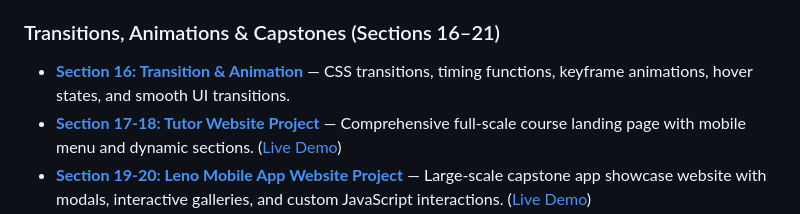
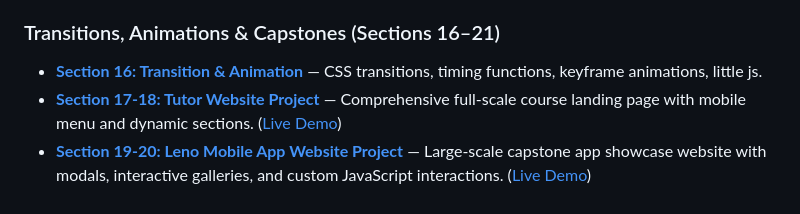
Before and after one commit to sajidsam/UdemyCourse, a Markdown page: README.md, the part around the change. Drawn GitHub-style.

Commit message:
modify description in readme
Updated Section 16 to include 'little js' in the description.

```diff
--- a/README.md
+++ b/README.md
@@ -147,7 +147,7 @@ Welcome to the comprehensive learning and project repository for **Modern HTML &
 
 ### Transitions, Animations & Capstones (Sections 16–21)
 
-- **[Section 16: Transition &amp; Animation](<./section16%20Transition%20animation>)** — CSS transitions, timing functions, keyframe animations, hover states, and smooth UI transitions.
+- **[Section 16: Transition &amp; Animation](<./section16%20Transition%20animation>)** — CSS transitions, timing functions, keyframe animations, little js.
 - **[Section 17-18: Tutor Website Project](<./section17-18%20Tutor%20Website>)** — Comprehensive full-scale course landing page with mobile menu and dynamic sections. ([Live Demo](https://tutor-site-brown.vercel.app/))
 - **[Section 19-20: Leno Mobile App Website Project](<./section19-20%20Leno%20Website>)** — Large-scale capstone app showcase website with modals, interactive galleries, and custom JavaScript interactions. ([Live Demo](https://leno-apps.vercel.app/))
 - **[Section 21: Production &amp; Deployment](./section21)** — Project finalization, optimization, and production deployment.
```
